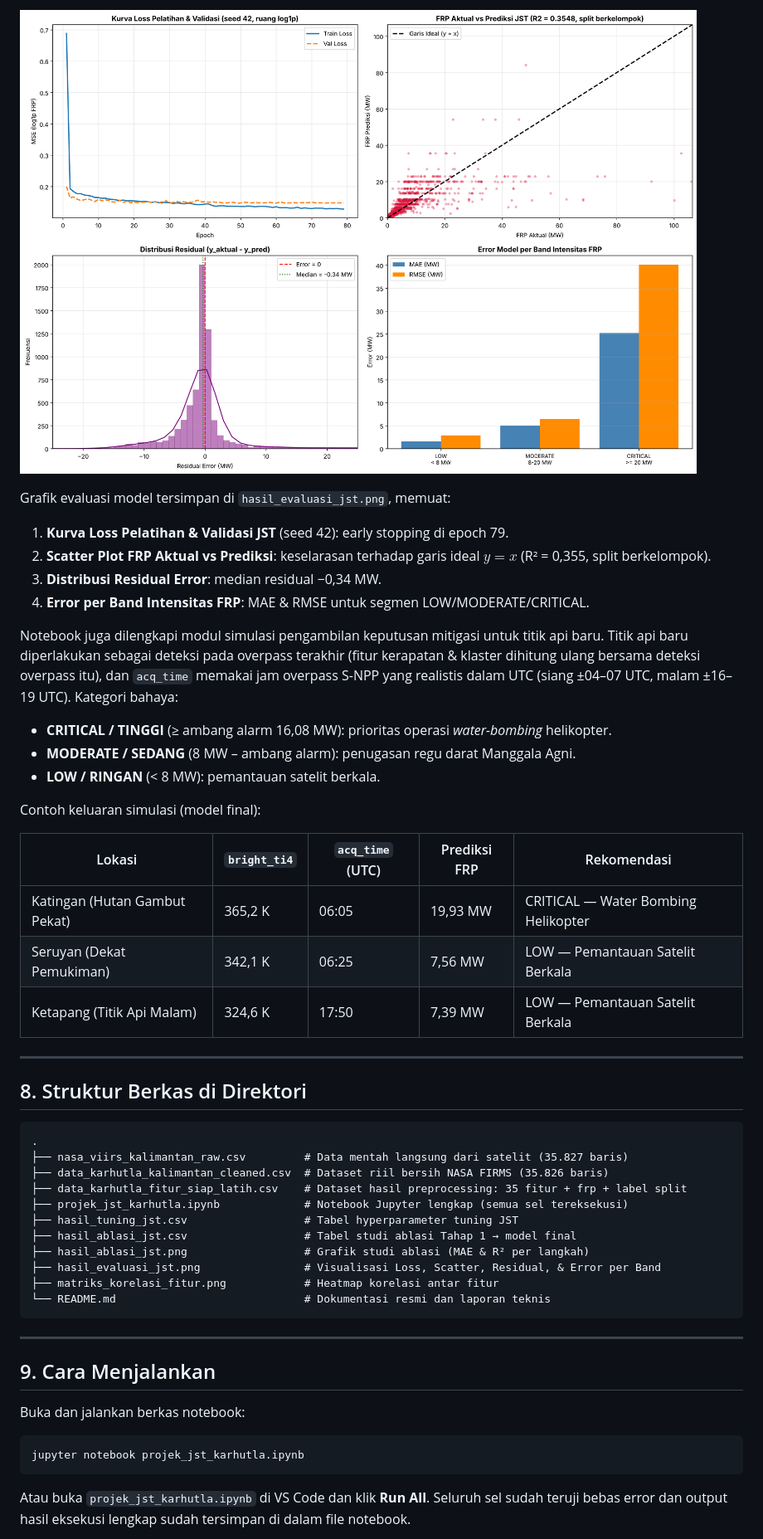
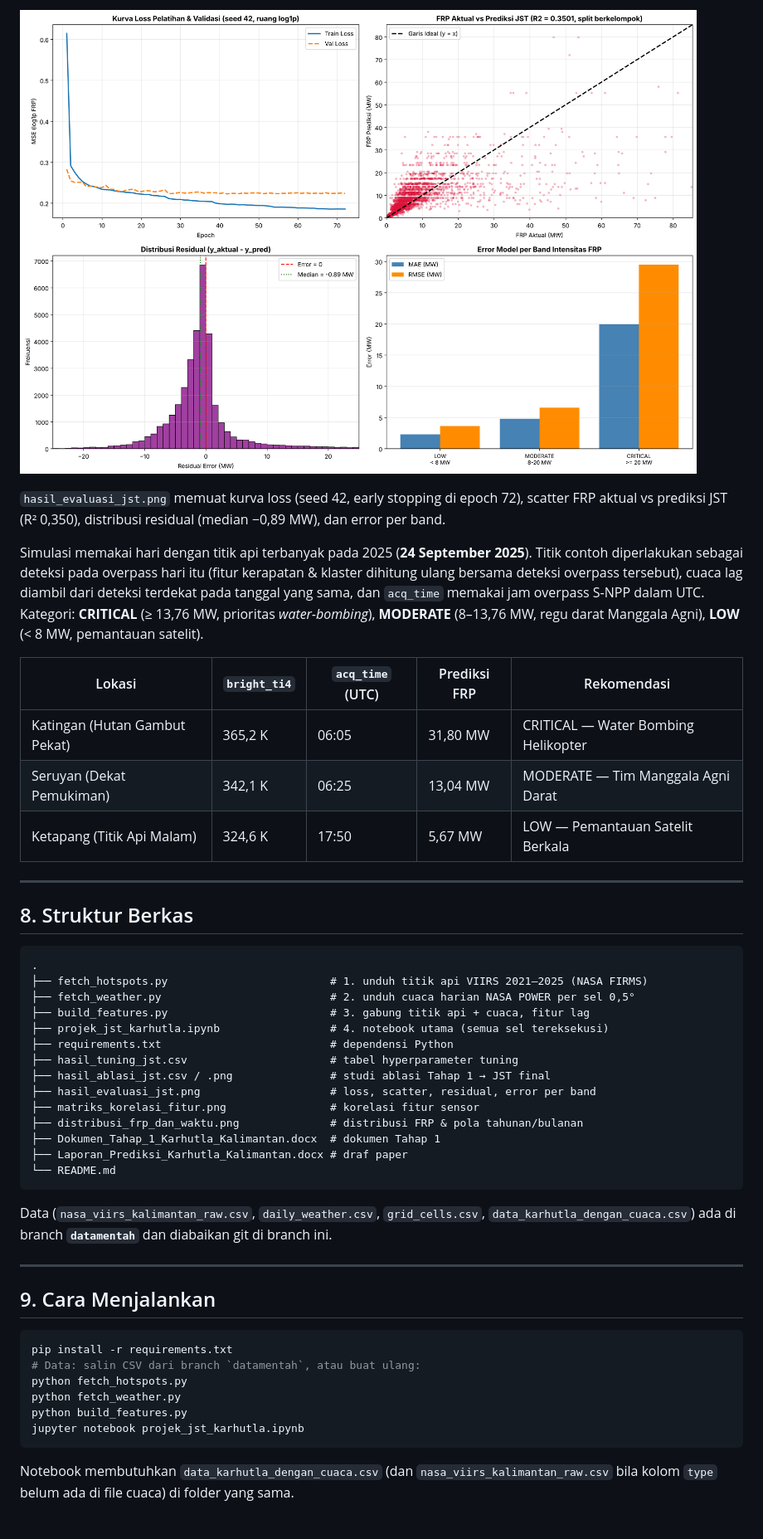
Before and after one commit to adityadoang/Prediksi-titik-panas-karhutla-di-kalimantan, a Markdown page: README.md, the part around one of its changes. Shown at 83% size. GitHub-like rendering; pictures changed too: hasil_evaluasi_jst.png.

````diff
--- a/README.md
+++ b/README.md
@@ -235,48 +185,47 @@ Dengan ambang 16,08 MW, sekitar 2 dari 3 titik api CRITICAL tertangkap, dengan k
 
 ![Hasil Evaluasi Model JST](hasil_evaluasi_jst.png)
 
-Grafik evaluasi model tersimpan di `hasil_evaluasi_jst.png`, memuat:
-1. **Kurva Loss Pelatihan & Validasi JST** (seed 42): early stopping di epoch 79.
-2. **Scatter Plot FRP Aktual vs Prediksi**: keselarasan terhadap garis ideal $y = x$ (R² = 0,355, split berkelompok).
-3. **Distribusi Residual Error**: median residual −0,34 MW.
-4. **Error per Band Intensitas FRP**: MAE & RMSE untuk segmen LOW/MODERATE/CRITICAL.
+`hasil_evaluasi_jst.png` memuat kurva loss (seed 42, early stopping di epoch 72), scatter FRP aktual vs prediksi JST (R² 0,350), distribusi residual (median −0,89 MW), dan error per band.
 
-Notebook juga dilengkapi modul simulasi pengambilan keputusan mitigasi untuk titik api baru. Titik api baru diperlakukan sebagai deteksi pada overpass terakhir (fitur kerapatan & klaster dihitung ulang bersama deteksi overpass itu), dan `acq_time` memakai jam overpass S-NPP yang realistis dalam UTC (siang ±04–07 UTC, malam ±16–19 UTC). Kategori bahaya:
-- **CRITICAL / TINGGI** (≥ ambang alarm 16,08 MW): prioritas operasi *water-bombing* helikopter.
-- **MODERATE / SEDANG** (8 MW – ambang alarm): penugasan regu darat Manggala Agni.
-- **LOW / RINGAN** (< 8 MW): pemantauan satelit berkala.
-
-Contoh keluaran simulasi (model final):
+Simulasi memakai hari dengan titik api terbanyak pada 2025 (**24 September 2025**). Titik contoh diperlakukan sebagai deteksi pada overpass hari itu (fitur kerapatan & klaster dihitung ulang bersama deteksi overpass tersebut), cuaca lag diambil dari deteksi terdekat pada tanggal yang sama, dan `acq_time` memakai jam overpass S-NPP dalam UTC. Kategori: **CRITICAL** (≥ 13,76 MW, prioritas *water-bombing*), **MODERATE** (8–13,76 MW, regu darat Manggala Agni), **LOW** (< 8 MW, pemantauan satelit).
 
 | Lokasi | `bright_ti4` | `acq_time` (UTC) | Prediksi FRP | Rekomendasi |
 |---|---|---|---|---|
-| Katingan (Hutan Gambut Pekat) | 365,2 K | 06:05 | 19,93 MW | CRITICAL — Water Bombing Helikopter |
-| Seruyan (Dekat Pemukiman) | 342,1 K | 06:25 | 7,56 MW | LOW — Pemantauan Satelit Berkala |
-| Ketapang (Titik Api Malam) | 324,6 K | 17:50 | 7,39 MW | LOW — Pemantauan Satelit Berkala |
+| Katingan (Hutan Gambut Pekat) | 365,2 K | 06:05 | 31,80 MW | CRITICAL — Water Bombing Helikopter |
+| Seruyan (Dekat Pemukiman) | 342,1 K | 06:25 | 13,04 MW | MODERATE — Tim Manggala Agni Darat |
+| Ketapang (Titik Api Malam) | 324,6 K | 17:50 | 5,67 MW | LOW — Pemantauan Satelit Berkala |
 
 ---
 
-## 8. Struktur Berkas di Direktori
+## 8. Struktur Berkas
 ```text
 .
-├── nasa_viirs_kalimantan_raw.csv         # Data mentah langsung dari satelit (35.827 baris)
-├── data_karhutla_kalimantan_cleaned.csv  # Dataset riil bersih NASA FIRMS (35.826 baris)
-├── data_karhutla_fitur_siap_latih.csv    # Dataset hasil preprocessing: 35 fitur + frp + label split
-├── projek_jst_karhutla.ipynb             # Notebook Jupyter lengkap (semua sel tereksekusi)
-├── hasil_tuning_jst.csv                  # Tabel hyperparameter tuning JST
-├── hasil_ablasi_jst.csv                  # Tabel studi ablasi Tahap 1 → model final
-├── hasil_ablasi_jst.png                  # Grafik studi ablasi (MAE & R² per langkah)
-├── hasil_evaluasi_jst.png                # Visualisasi Loss, Scatter, Residual, & Error per Band
-├── matriks_korelasi_fitur.png            # Heatmap korelasi antar fitur
-└── README.md                             # Dokumentasi resmi dan laporan teknis
+├── fetch_hotspots.py                         # 1. unduh titik api VIIRS 2021–2025 (NASA FIRMS)
+├── fetch_weather.py                          # 2. unduh cuaca harian NASA POWER per sel 0,5°
+├── build_features.py                         # 3. gabung titik api + cuaca, fitur lag
+├── projek_jst_karhutla.ipynb                 # 4. notebook utama (semua sel tereksekusi)
+├── requirements.txt                          # dependensi Python
+├── hasil_tuning_jst.csv                      # tabel hyperparameter tuning
+├── hasil_ablasi_jst.csv / .png               # studi ablasi Tahap 1 → JST final
+├── hasil_evaluasi_jst.png                    # loss, scatter, residual, error per band
+├── matriks_korelasi_fitur.png                # korelasi fitur sensor
+├── distribusi_frp_dan_waktu.png              # distribusi FRP & pola tahunan/bulanan
+├── Dokumen_Tahap_1_Karhutla_Kalimantan.docx  # dokumen Tahap 1
+├── Laporan_Prediksi_Karhutla_Kalimantan.docx # draf paper
+└── README.md
 ```
+Data (`nasa_viirs_kalimantan_raw.csv`, `daily_weather.csv`, `grid_cells.csv`, `data_karhutla_dengan_cuaca.csv`) ada di branch **`datamentah`** dan diabaikan git di branch ini.
 
 ---
 
 ## 9. Cara Menjalankan
-Buka dan jalankan berkas notebook:
 ```bash
+pip install -r requirements.txt
+# Data: salin CSV dari branch `datamentah`, atau buat ulang:
+python fetch_hotspots.py
+python fetch_weather.py
+python build_features.py
 jupyter notebook projek_jst_karhutla.ipynb
 ```
-Atau buka `projek_jst_karhutla.ipynb` di VS Code dan klik **Run All**. Seluruh sel sudah teruji bebas error dan output hasil eksekusi lengkap sudah tersimpan di dalam file notebook.
+Notebook membutuhkan `data_karhutla_dengan_cuaca.csv` (dan `nasa_viirs_kalimantan_raw.csv` bila kolom `type` belum ada di file cuaca) di folder yang sama.
 
````
Also changed, not shown: other parts of README.md (+124 -198 lines), distribusi_frp_dan_waktu.png (added), hasil_ablasi_jst.png, matriks_korelasi_fitur.png, 13 other files.
